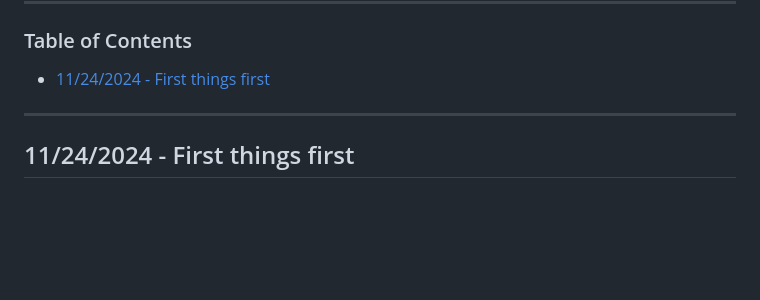
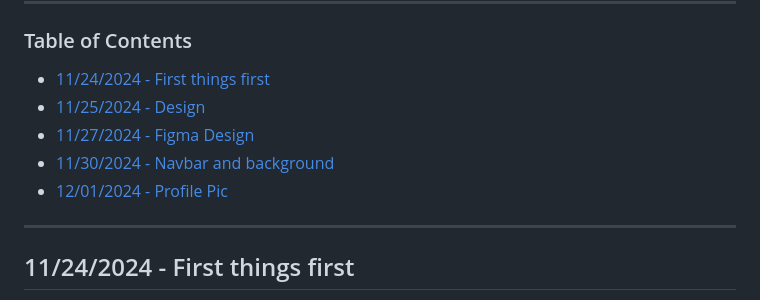
Before and after one commit to TheRavenwoodArts/Personal-Site-RVNWD, a Markdown page: Notebook.md, the part around the change printed below. GitHub-like rendering; blank space fills up the shorter version.

```diff
--- a/Notebook.md
+++ b/Notebook.md
@@ -7,6 +7,10 @@ Note: _Revision 1 will be developed from 11/24/2024 to 12/11/2024._
 ### Table of Contents
 
 - [11/24/2024 - First things first](#11/24/2024---First-things-first)
+- [11/25/2024 - Design](#11/25/2024---Design)
+- [11/27/2024 - Figma Design](#11/27/2024---Figma-Design)
+- [11/30/2024 - Navbar and background](#11/30/2024---Navbar-and-background)
+- [12/01/2024 - Profile Pic](#12/01/2024---Profile-Pic)
 
 ---
 
```
Also changed, not shown: other parts of Notebook.md (+1 -1 lines).
